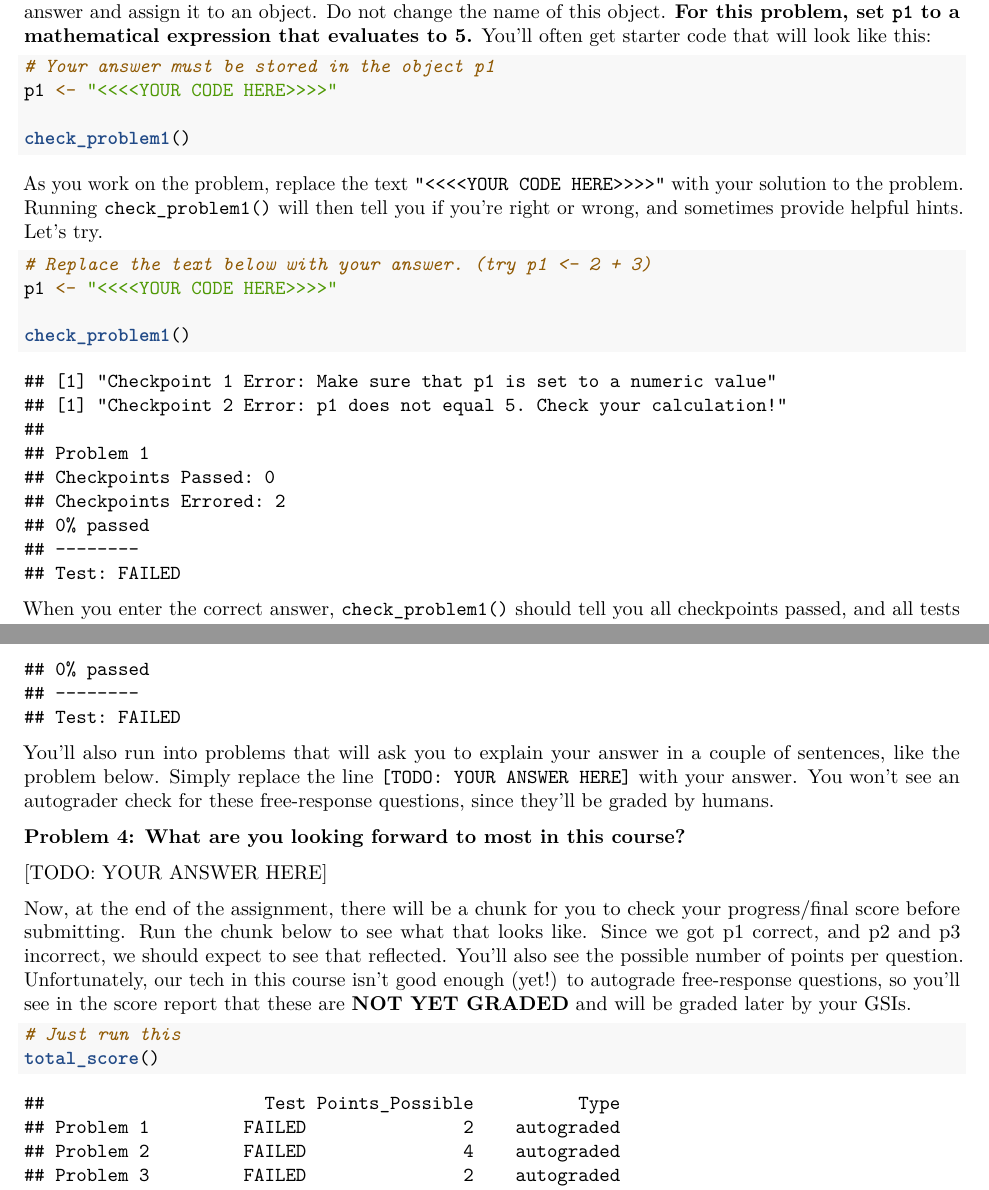
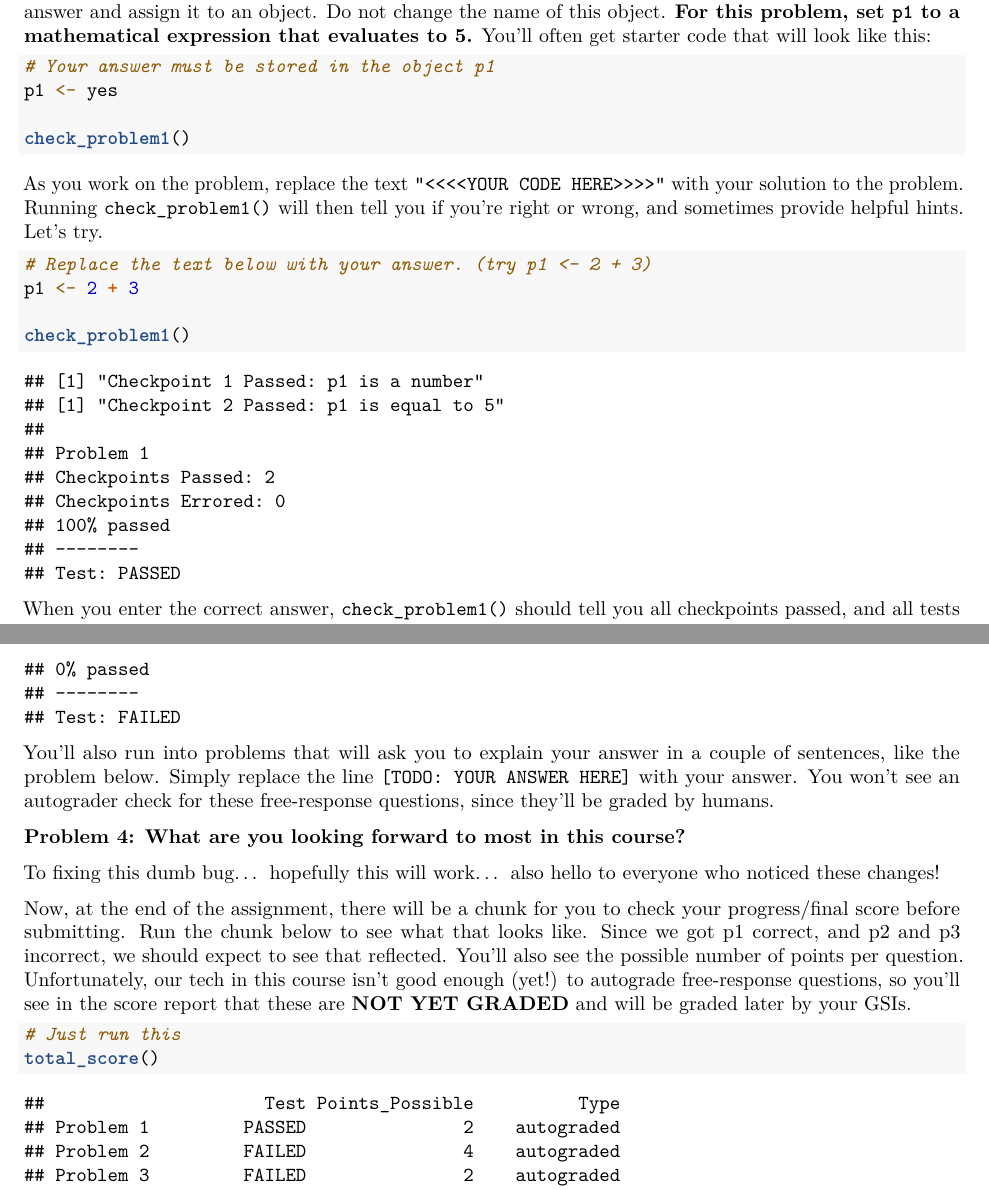
Before and after one commit to ph142-ucb/ph142-fa20, an R Markdown document (lab/lab01/lab01.Rmd): two parts of pages 6 and 7 of 10, joined at a grey line, cut so that both start at the same text. Rendered offline with R 4.5, knitr and Pandoc, then LaTeX, with nearby package versions.

Commit message:
Lab 01 Nbgitpuller Fix: Trial 1

````diff
--- a/lab/lab01/lab01.Rmd
+++ b/lab/lab01/lab01.Rmd
@@ -188,7 +188,7 @@ Now, let's try solving a problem. In your assignments, you will be given a promp
 
 ```{r five, eval = FALSE}
 # Your answer must be stored in the object p1
-p1 <- "<<<<YOUR CODE HERE>>>>"
+p1 <- yes
 
 check_problem1()
 ```
@@ -197,7 +197,7 @@ As you work on the problem, replace the text `"<<<<YOUR CODE HERE>>>>"` with you
 
 ```{r five-try}
 # Replace the text below with your answer. (try p1 <- 2 + 3)
-p1 <- "<<<<YOUR CODE HERE>>>>"
+p1 <- 2 + 3
 
 check_problem1()
 ```
@@ -222,8 +222,7 @@ You'll also run into problems that will ask you to explain your answer in a coup
 
 **Problem 4: What are you looking forward to most in this course?**
 
-[TODO: YOUR ANSWER HERE]
-
+To fixing this dumb bug... hopefully this will work... also hello to everyone who noticed these changes!
 
 
 Now, at the end of the assignment, there will be a chunk for you to check your progress/final score before submitting. Run the chunk below to see what that looks like. Since we got p1 correct, and p2 and p3 incorrect, we should expect to see that reflected. You'll also see the possible number of points per question. Unfortunately, our tech in this course isn't good enough (yet!) to autograde free-response questions, so you'll see in the score report that these are **NOT YET GRADED** and will be graded later by your GSIs.
````
